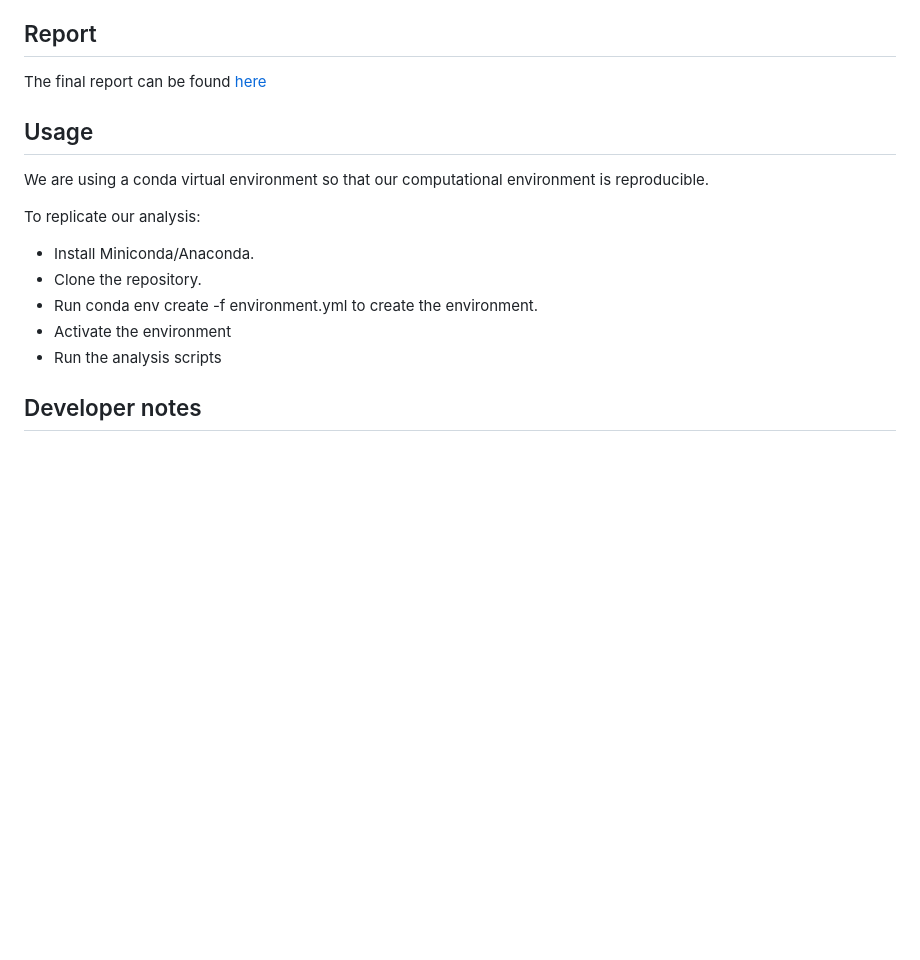
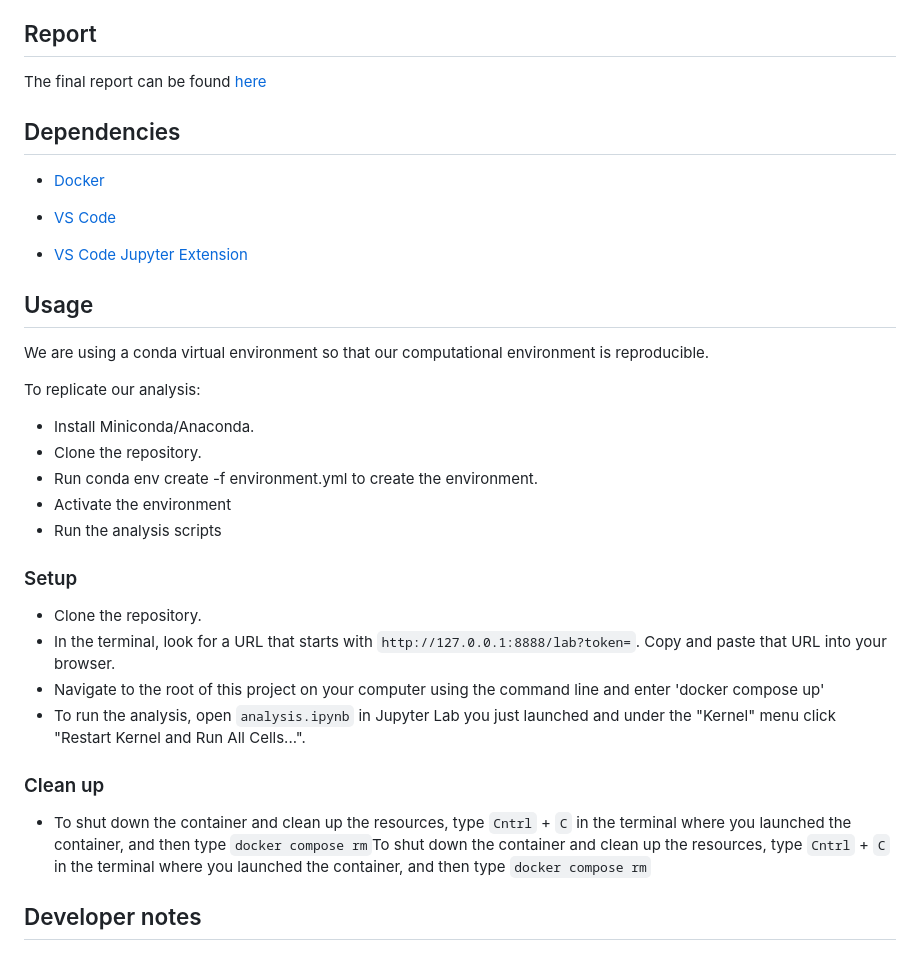
Before and after one commit to UBC-MDS/Heart_Disease_group7, a Markdown page: README.md, the part around the change. Drawn GitHub-style; blank space fills up the shorter version.

Commit message:
cleanup and setup commit

```diff
--- a/README.md
+++ b/README.md
@@ -26,6 +26,14 @@ This project aims to develop a reliable classification model for heart disease p
 
 The final report can be found [here](docs/final_report.html)
 
+## Dependencies
+
+-   [Docker](https://www.docker.com/)
+
+-   [VS Code](https://code.visualstudio.com/download)
+
+-   [VS Code Jupyter Extension](https://marketplace.visualstudio.com/items?itemName=ms-toolsai.jupyter)
+
 ## Usage
 
 We are using a conda virtual environment so that our computational environment is reproducible.
@@ -37,6 +45,17 @@ To replicate our analysis:
 -   Run conda env create -f environment.yml to create the environment.
 -   Activate the environment
 -   Run the analysis scripts
+
+### Setup
+
+-   Clone the repository.
+-   In the terminal, look for a URL that starts with `http://127.0.0.1:8888/lab?token=`. Copy and paste that URL into your browser.
+-   Navigate to the root of this project on your computer using the command line and enter 'docker compose up'
+-   To run the analysis, open `analysis.ipynb` in Jupyter Lab you just launched and under the "Kernel" menu click "Restart Kernel and Run All Cells...".
+
+### Clean up
+
+-   To shut down the container and clean up the resources, type `Cntrl` + `C` in the terminal where you launched the container, and then type `docker compose rm`To shut down the container and clean up the resources, type `Cntrl` + `C` in the terminal where you launched the container, and then type `docker compose rm`
 
 ## Developer notes
 
```
